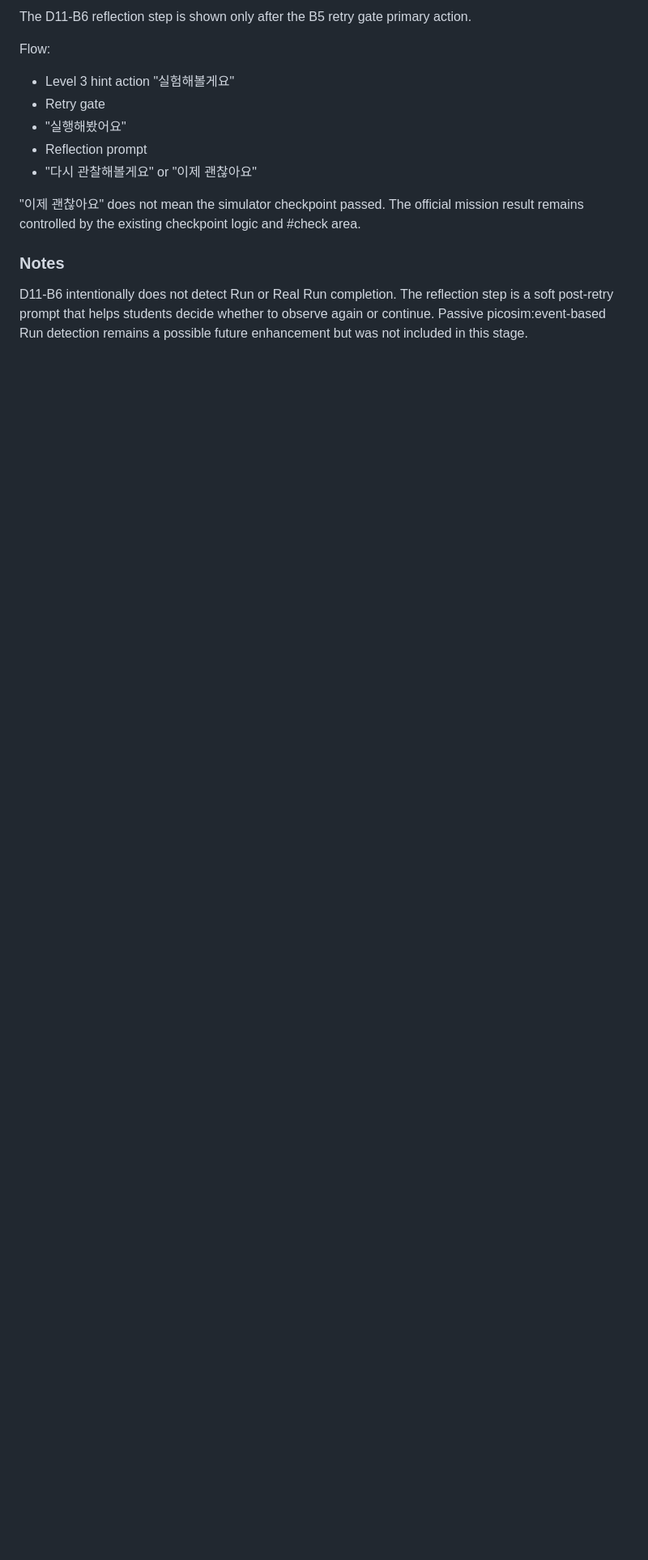
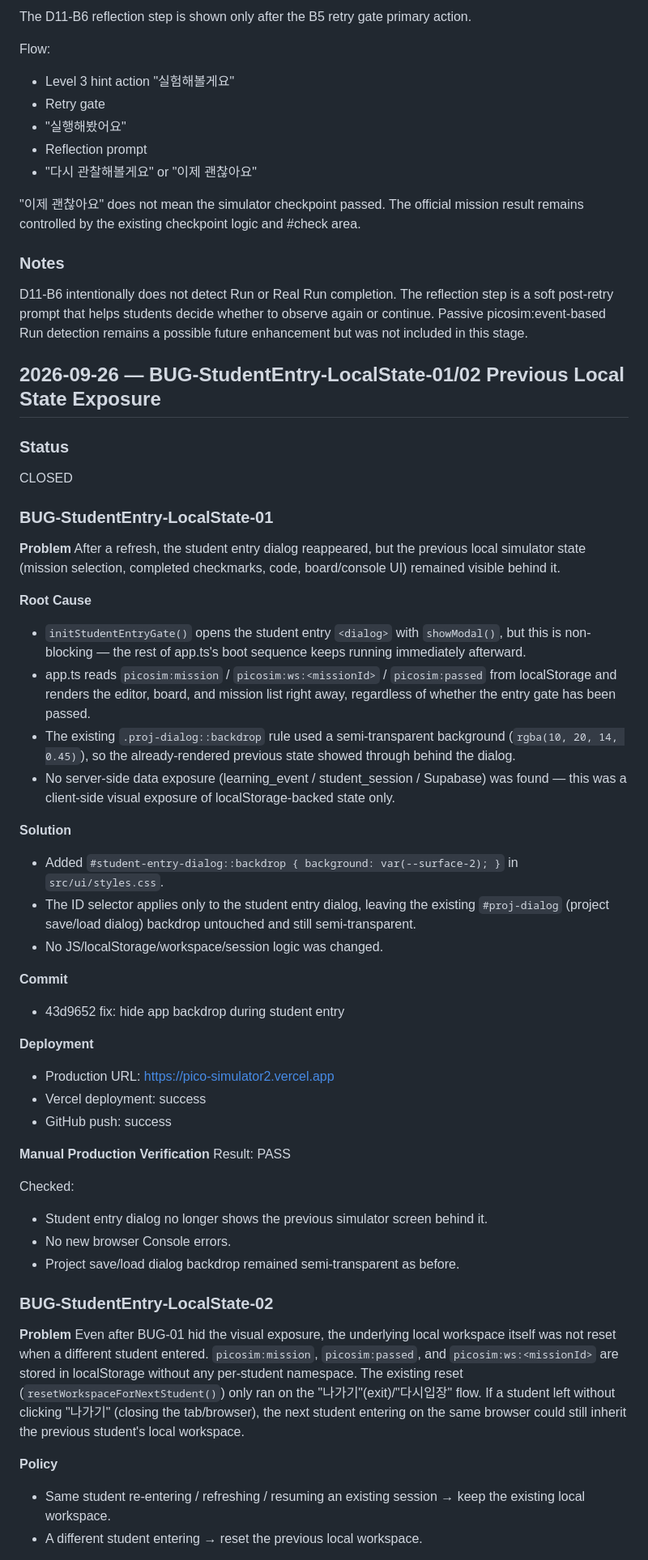
Before and after one commit to cobblerg/pico-simulator2, a Markdown page: docs/project-log.md, the part around one of its changes. Shown at 81% size. Rendered like a GitHub page; blank space fills up the shorter version.

Commit message:
docs: add project log for student entry local state fixes
Co-Authored-By: Claude Sonnet 5 <noreply@anthropic.com>

```diff
--- a/docs/project-log.md
+++ b/docs/project-log.md
@@ -720,3 +720,50 @@ Flow:
 
 ### Notes
 D11-B6 intentionally does not detect Run or Real Run completion. The reflection step is a soft post-retry prompt that helps students decide whether to observe again or continue. Passive picosim:event-based Run detection remains a possible future enhancement but was not included in this stage.
+
+## 2026-09-26 — BUG-StudentEntry-LocalState-01/02 Previous Local State Exposure
+
+### Status
+CLOSED
+
+### BUG-StudentEntry-LocalState-01
+
+**Problem**
+After a refresh, the student entry dialog reappeared, but the previous local simulator state (mission selection, completed checkmarks, code, board/console UI) remained visible behind it.
+
+**Root Cause**
+- `initStudentEntryGate()` opens the student entry `<dialog>` with `showModal()`, but this is non-blocking — the rest of app.ts's boot sequence keeps running immediately afterward.
+- app.ts reads `picosim:mission` / `picosim:ws:<missionId>` / `picosim:passed` from localStorage and renders the editor, board, and mission list right away, regardless of whether the entry gate has been passed.
+- The existing `.proj-dialog::backdrop` rule used a semi-transparent background (`rgba(10, 20, 14, 0.45)`), so the already-rendered previous state showed through behind the dialog.
+- No server-side data exposure (learning_event / student_session / Supabase) was found — this was a client-side visual exposure of localStorage-backed state only.
+
+**Solution**
+- Added `#student-entry-dialog::backdrop { background: var(--surface-2); }` in `src/ui/styles.css`.
+- The ID selector applies only to the student entry dialog, leaving the existing `#proj-dialog` (project save/load dialog) backdrop untouched and still semi-transparent.
+- No JS/localStorage/workspace/session logic was changed.
+
+**Commit**
+- 43d9652 fix: hide app backdrop during student entry
+
+**Deployment**
+- Production URL: https://pico-simulator2.vercel.app
+- Vercel deployment: success
+- GitHub push: success
+
+**Manual Production Verification**
+Result: PASS
+
+Checked:
+- Student entry dialog no longer shows the previous simulator screen behind it.
+- No new browser Console errors.
+- Project save/load dialog backdrop remained semi-transparent as before.
+
+### BUG-StudentEntry-LocalState-02
+
+**Problem**
+Even after BUG-01 hid the visual exposure, the underlying local workspace itself was not reset when a different student entered. `picosim:mission`, `picosim:passed`, and `picosim:ws:<missionId>` are stored in localStorage without any per-student namespace. The existing reset (`resetWorkspaceForNextStudent()`) only ran on the "나가기"(exit)/"다시입장" flow. If a student left without clicking "나가기" (closing the tab/browser), the next student entering on the same browser could still inherit the previous student's local workspace.
+
+**Policy**
+- Same student re-entering / refreshing / resuming an existing session → keep the existing local workspace.
+- A different student entering → reset the previous local workspace.
+
```
Also changed, not shown: other parts of docs/project-log.md (+40 -0 lines).
